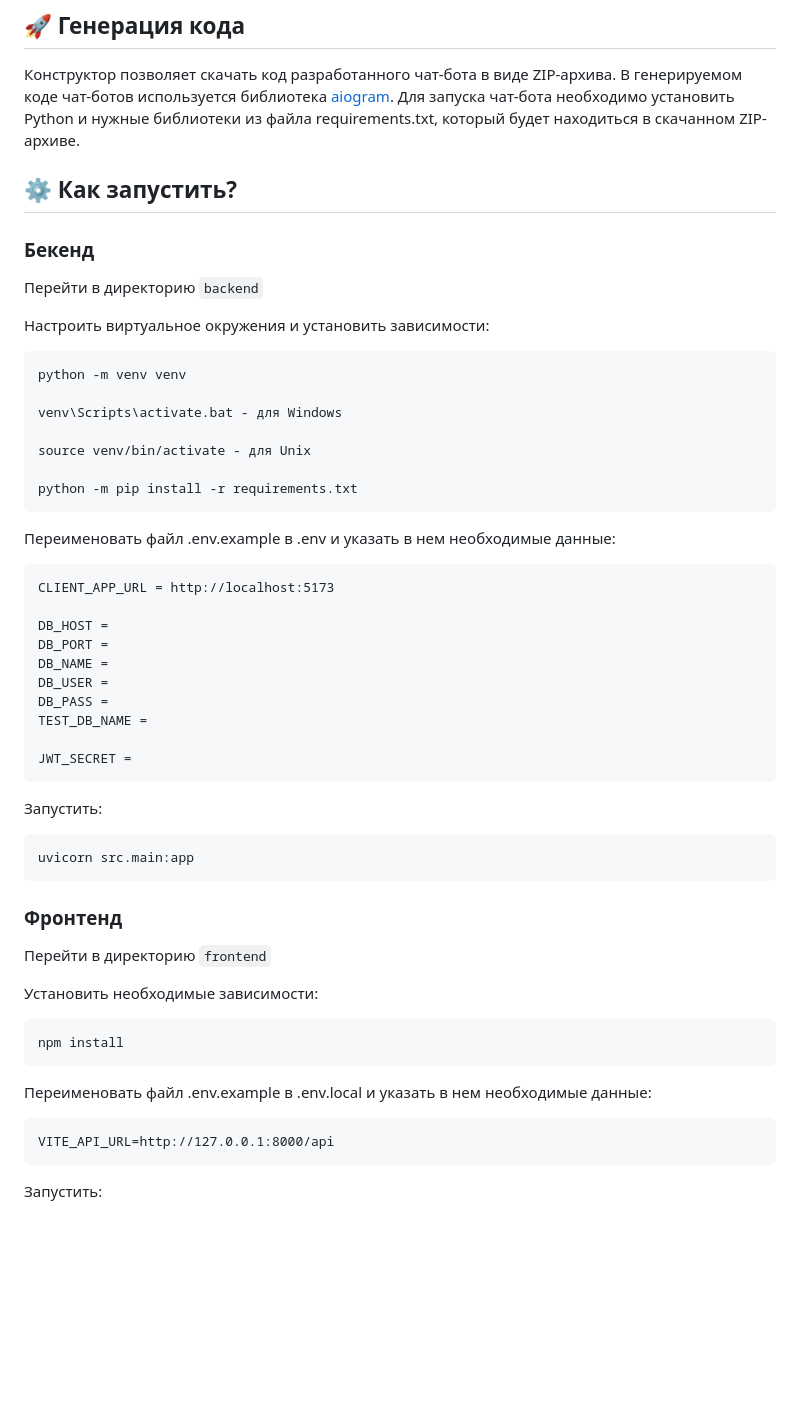
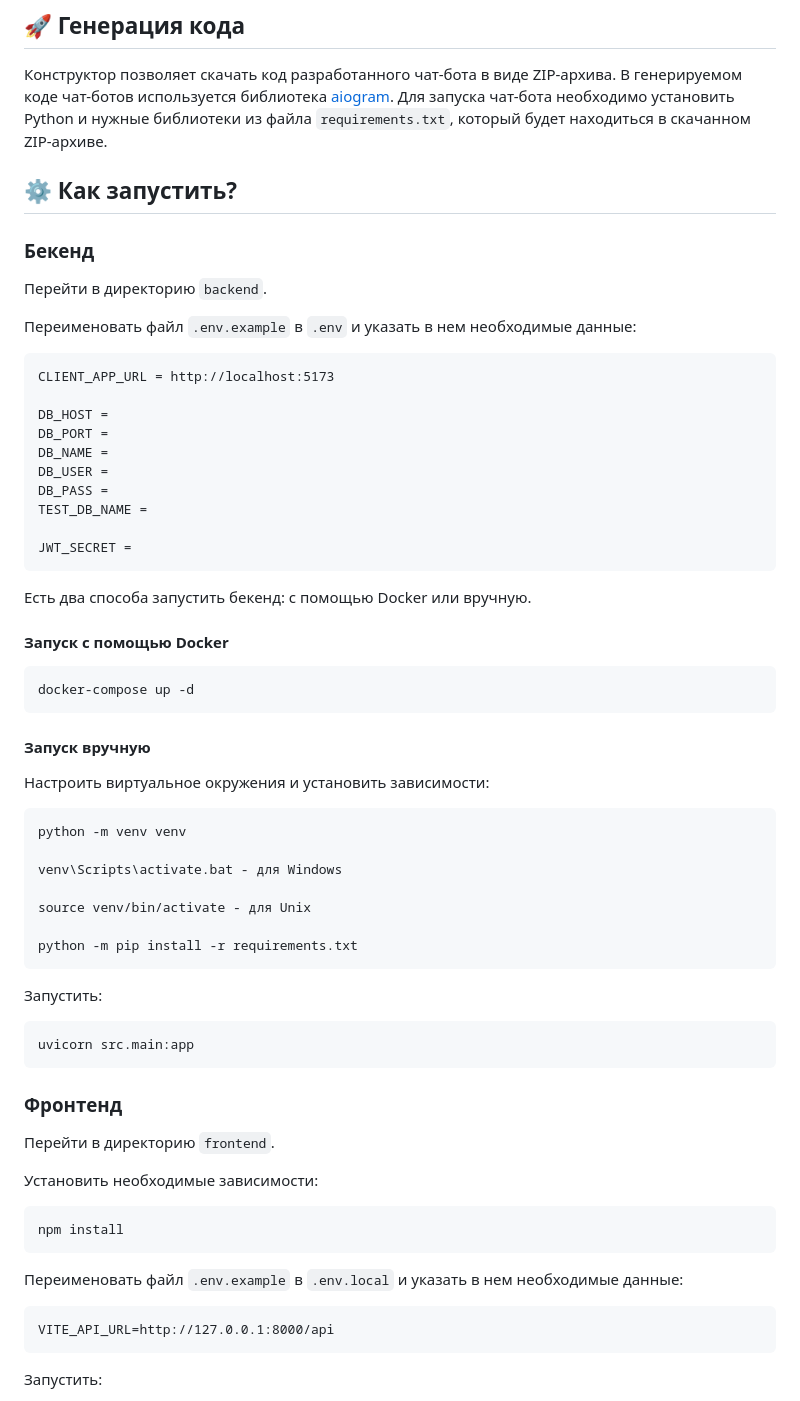
Before and after one commit to profatsky/chatbot-builder, a Markdown page: README.md, the part around the change. Rendered like a GitHub page; blank space fills up the shorter version.

Commit message:
added docker backend startup instruction to readme file

````diff
--- a/README.md
+++ b/README.md
@@ -40,24 +40,13 @@ No-code конструктор чат-ботов для Telegram с функци
 ## 🚀 Генерация кода
 Конструктор позволяет скачать код разработанного чат-бота в виде ZIP-архива. В генерируемом коде чат-ботов используется
 библиотека [aiogram](https://github.com/aiogram/aiogram). Для запуска чат-бота необходимо установить Python и нужные
-библиотеки из файла requirements.txt, который будет находиться в скачанном ZIP-архиве.
+библиотеки из файла `requirements.txt`, который будет находиться в скачанном ZIP-архиве.
 
 ## ⚙️ Как запустить?
 ### Бекенд
-Перейти в директорию `backend`
+Перейти в директорию `backend`.
 
-Настроить виртуальное окружения и установить зависимости:
-```commandline
-python -m venv venv
-
-venv\Scripts\activate.bat - для Windows
-
-source venv/bin/activate - для Unix
-
-python -m pip install -r requirements.txt
-```
-
-Переименовать файл .env.example в .env и указать в нем необходимые данные:
+Переименовать файл `.env.example` в `.env` и указать в нем необходимые данные:
 ```
 CLIENT_APP_URL = http://localhost:5173
 
@@ -71,20 +60,39 @@ TEST_DB_NAME =
 JWT_SECRET =
 ```
 
+Есть два способа запустить бекенд: с помощью Docker или вручную.
+
+#### Запуск с помощью Docker
+```commandline
+docker-compose up -d
+```
+
+#### Запуск вручную
+Настроить виртуальное окружения и установить зависимости:
+```commandline
+python -m venv venv
+
+venv\Scripts\activate.bat - для Windows
+
+source venv/bin/activate - для Unix
+
+python -m pip install -r requirements.txt
+```
+
 Запустить:
 ```commandline
 uvicorn src.main:app
 ```
 
 ### Фронтенд
-Перейти в директорию `frontend`
+Перейти в директорию `frontend`.
 
 Установить необходимые зависимости:
 ```commandline
 npm install
 ```
 
-Переименовать файл .env.example в .env.local и указать в нем необходимые данные:
+Переименовать файл `.env.example` в `.env.local` и указать в нем необходимые данные:
 ```commandline
 VITE_API_URL=http://127.0.0.1:8000/api
 ```
````
